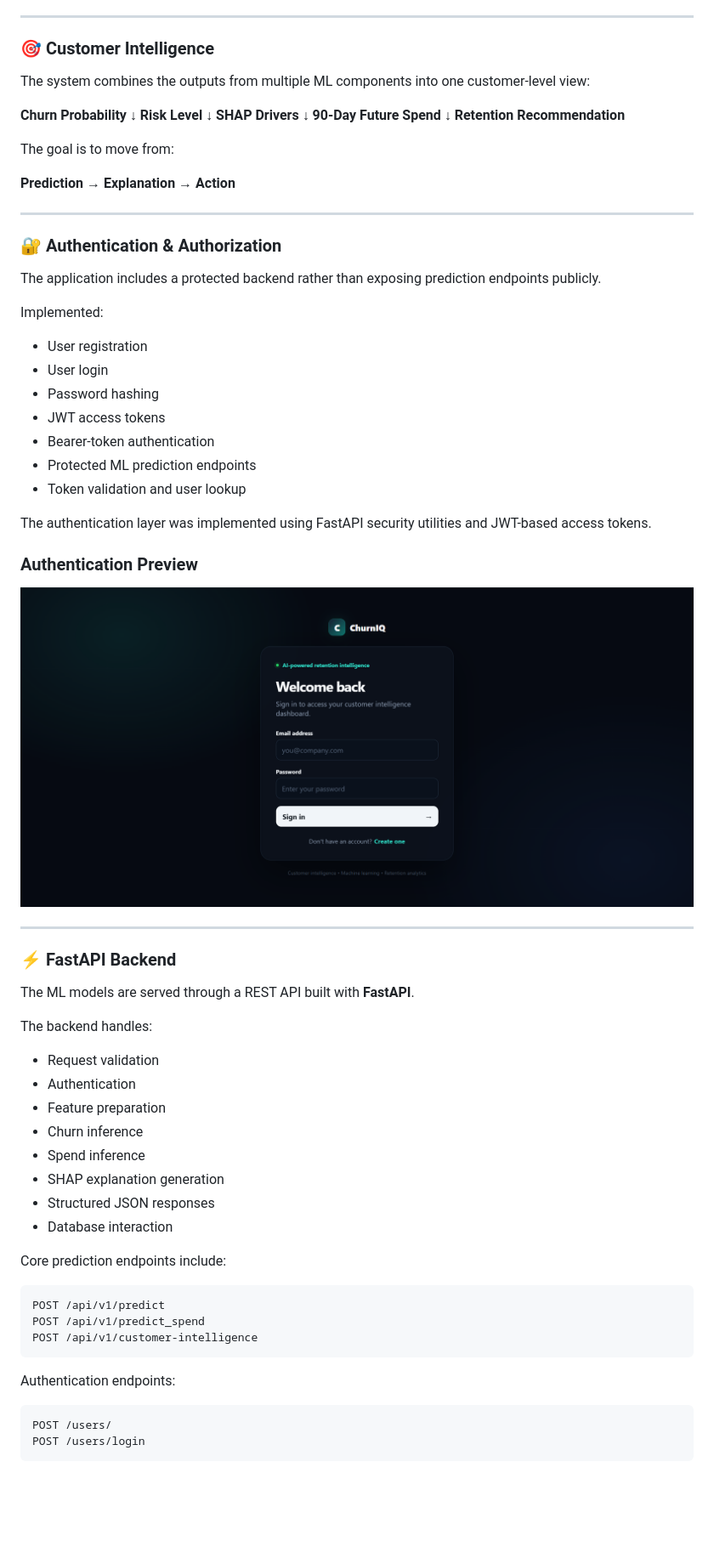
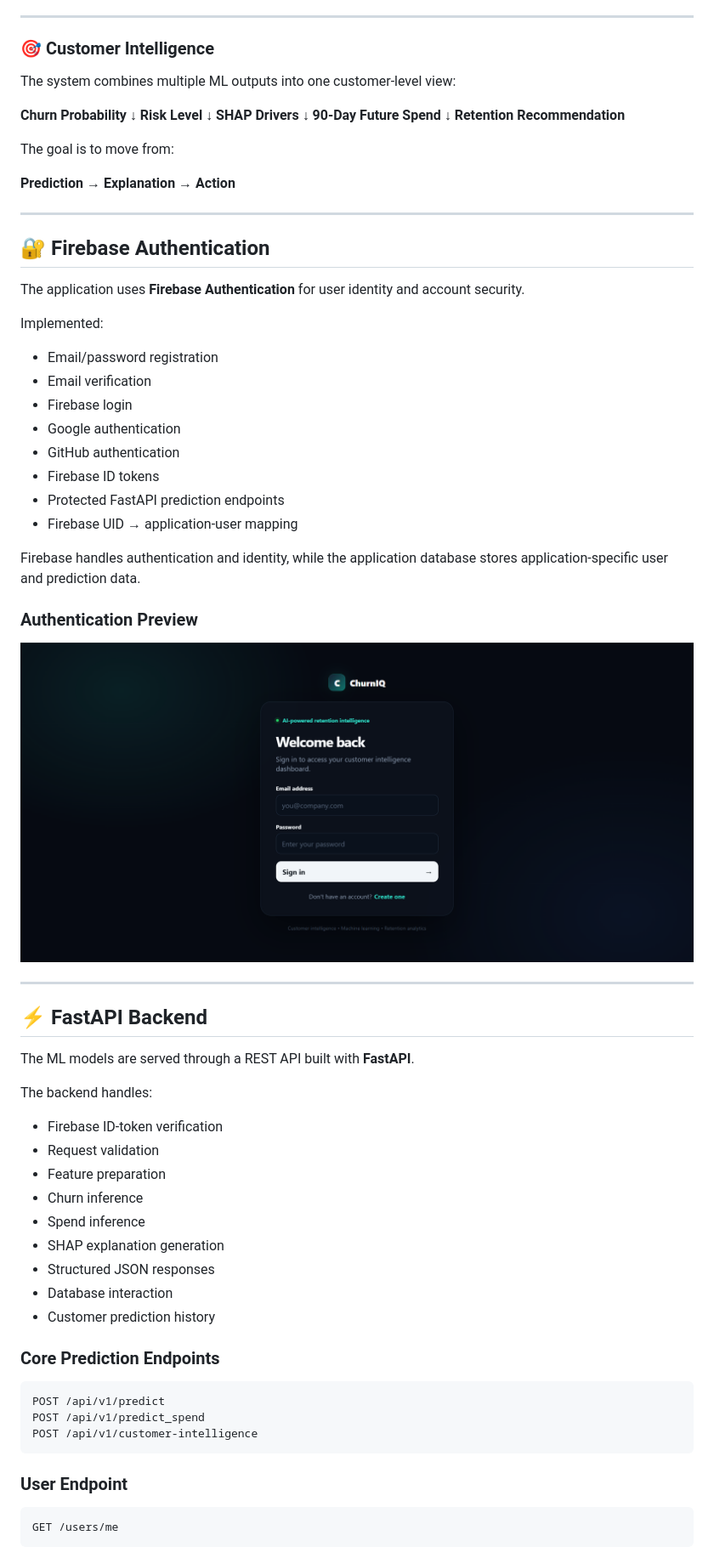
Before and after one commit to aaravsaini2207-dev/customer-churn-ml-system, a Markdown page: README.md, the part around one of its changes. Shown at 85% size. Rendered like a GitHub page; blank space fills up the shorter version.

````diff
--- a/README.md
+++ b/README.md
@@ -74,7 +74,7 @@ This makes the ML output easier to interpret at the individual customer level.
 
 ### 🎯 Customer Intelligence
 
-The system combines the outputs from multiple ML components into one customer-level view:
+The system combines multiple ML outputs into one customer-level view:
 
 **Churn Probability**
 ↓
@@ -92,44 +92,46 @@ The goal is to move from:
 
 ---
 
-### 🔐 Authentication & Authorization
+## 🔐 Firebase Authentication
 
-The application includes a protected backend rather than exposing prediction endpoints publicly.
+The application uses **Firebase Authentication** for user identity and account security.
 
 Implemented:
 
-* User registration
-* User login
-* Password hashing
-* JWT access tokens
-* Bearer-token authentication
-* Protected ML prediction endpoints
-* Token validation and user lookup
+* Email/password registration
+* Email verification
+* Firebase login
+* Google authentication
+* GitHub authentication
+* Firebase ID tokens
+* Protected FastAPI prediction endpoints
+* Firebase UID → application-user mapping
 
-The authentication layer was implemented using FastAPI security utilities and JWT-based access tokens.
+Firebase handles authentication and identity, while the application database stores application-specific user and prediction data.
 
 ### Authentication Preview
 
-![Customer Churn Intelligence Authentication ](images/Authentication.png)
+![Customer Churn Intelligence Authentication](images/Authentication.png)
 
 ---
 
-### ⚡ FastAPI Backend
+## ⚡ FastAPI Backend
 
 The ML models are served through a REST API built with **FastAPI**.
 
 The backend handles:
 
+* Firebase ID-token verification
 * Request validation
-* Authentication
 * Feature preparation
 * Churn inference
 * Spend inference
 * SHAP explanation generation
 * Structured JSON responses
 * Database interaction
+* Customer prediction history
 
-Core prediction endpoints include:
+### Core Prediction Endpoints
 
 ```text
 POST /api/v1/predict
@@ -137,9 +139,8 @@ POST /api/v1/predict_spend
 POST /api/v1/customer-intelligence
 ```
 
-Authentication endpoints:
+### User Endpoint
 
 ```text
-POST /users/
-POST /users/login
+GET /users/me
 ```
````
Also changed, not shown: other parts of README.md (+127 -82 lines).
